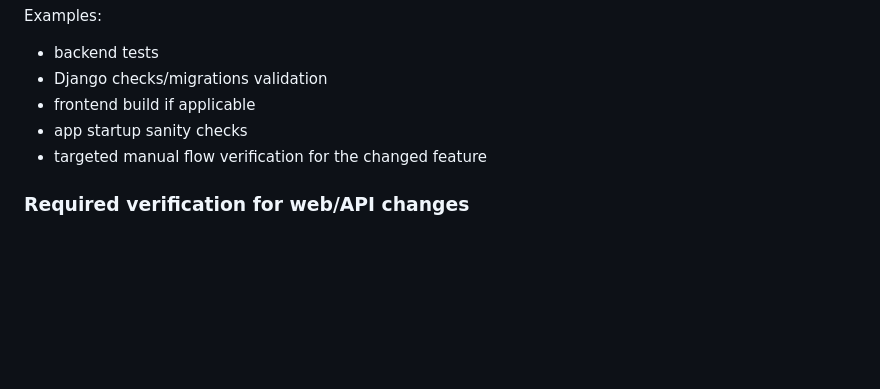
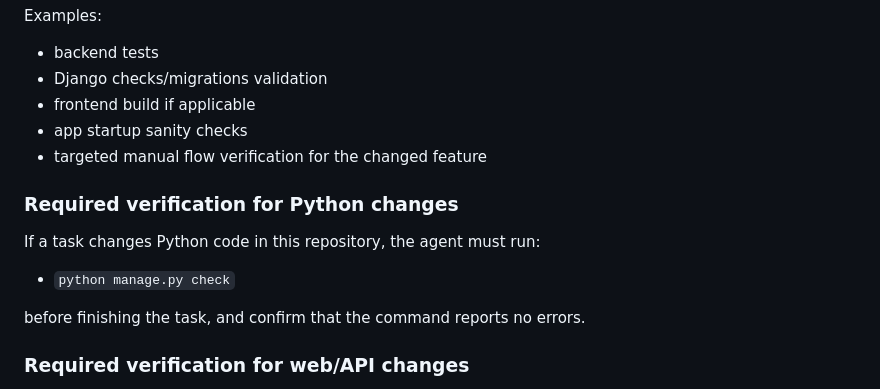
Before and after one commit to quadratishkin/Photo-Searcher, a Markdown page: AGENTS.md, the part around the change. Rendered like a GitHub page; blank space fills up the shorter version.

Commit message:
Require Django system checks after Python changes
Update AGENTS.md so any task that changes Python code must run python manage.py check and confirm it passes before completion.

```diff
--- a/AGENTS.md
+++ b/AGENTS.md
@@ -320,6 +320,14 @@ Examples:
 - app startup sanity checks
 - targeted manual flow verification for the changed feature
 
+### Required verification for Python changes
+
+If a task changes Python code in this repository, the agent must run:
+
+- `python manage.py check`
+
+before finishing the task, and confirm that the command reports no errors.
+
 ### Required verification for web/API changes
 
 If a task adds or changes web functionality, HTTP routes, form submission, authentication, uploads, or any API behavior, the agent must verify the behavior with real HTTP requests against the locally running application.
```
